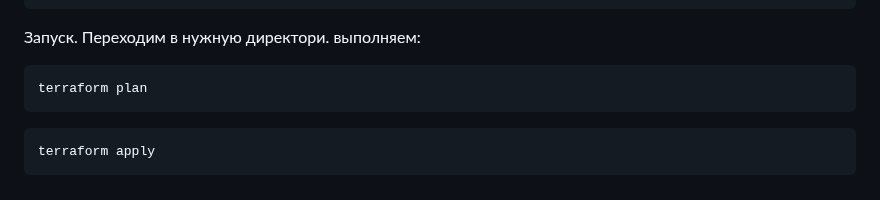
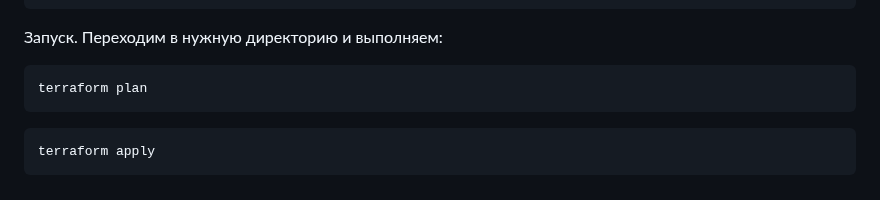
Before and after one commit to kignatovich/tms-dp, a Markdown page: telegram_bot/terraform/README.md, the part around the change. Rendered like a GitHub page.

````diff
--- a/telegram_bot/terraform/README.md
+++ b/telegram_bot/terraform/README.md
@@ -36,7 +36,7 @@ cadvisor_dns_a_name = "cad1.devsecops.by."   #страница cadvisor прое
 static_ip = "51.250.14.123"  #статический адрес проекта
 ```
 
-Запуск. Переходим в нужную директори. выполняем:
+Запуск. Переходим в нужную директорию и выполняем:
 ```shell
 terraform plan
 ```
````
